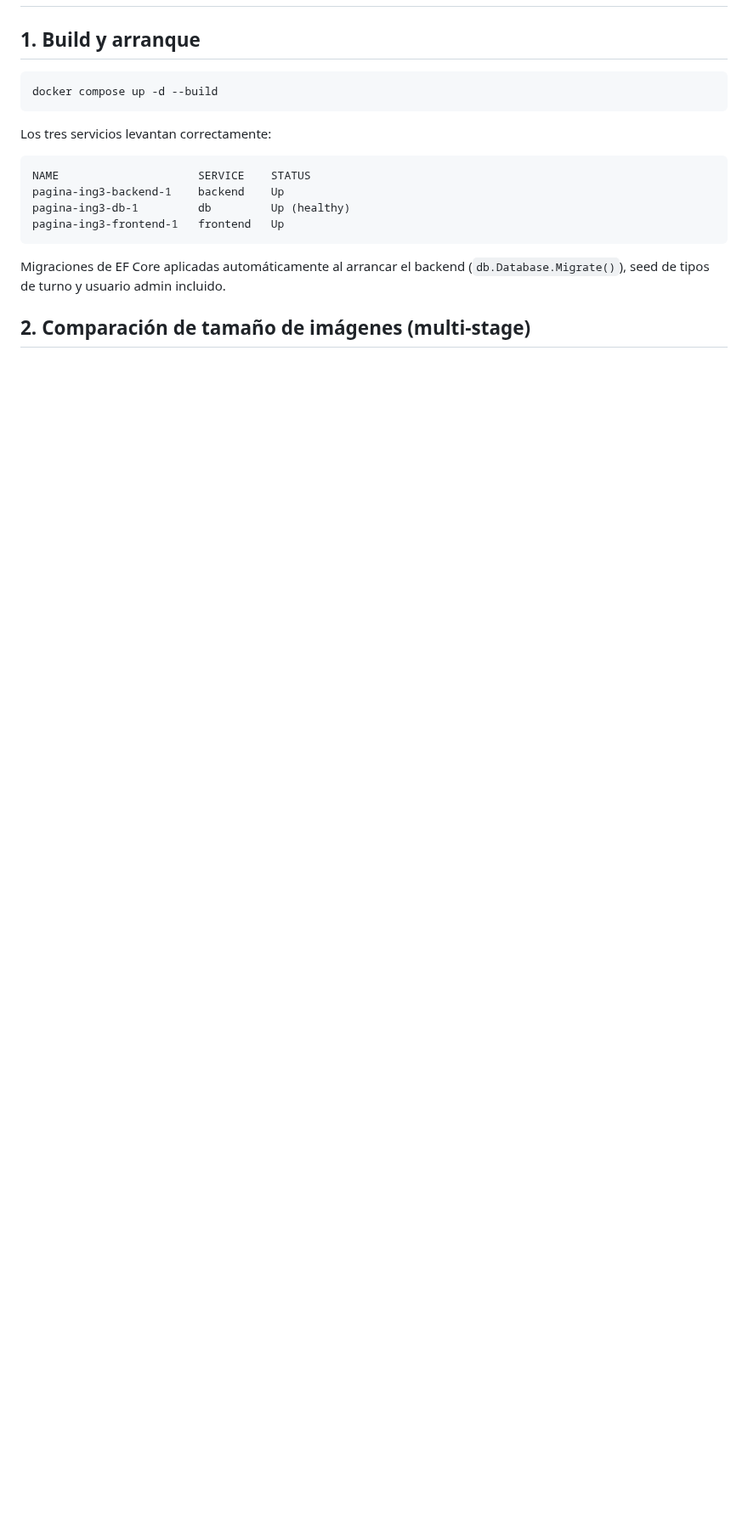
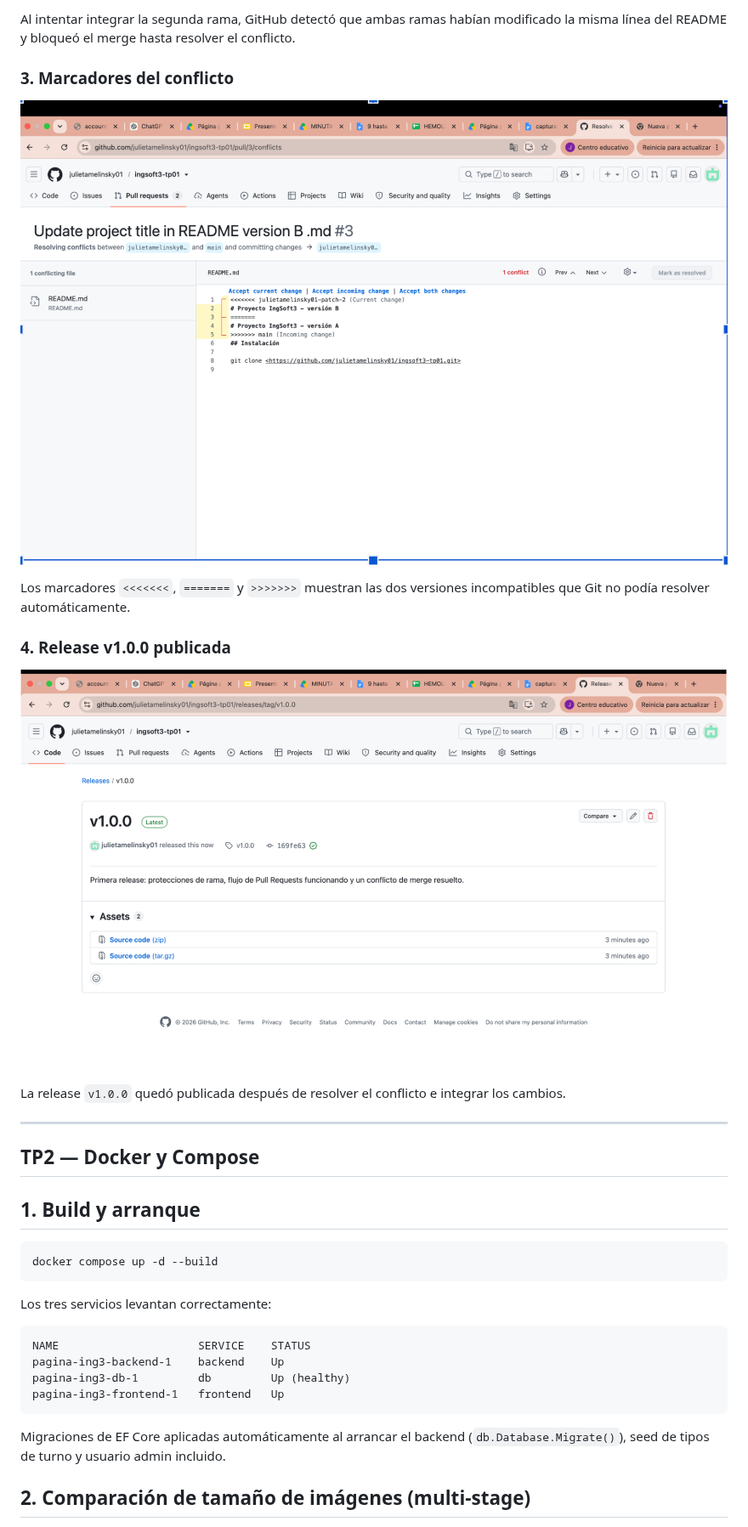
Before and after one commit to julietamelinsky01/Pagina-ing3, a Markdown page: evidencias.md, the part around one of its changes. Shown at 85% size. Rendered like a GitHub page; pictures changed too: img/03-marcadores-conflicto.png (added), img/04-release-publicada.png (added); blank space fills up the shorter version.

```diff
--- a/evidencias.md
+++ b/evidencias.md
@@ -2,3 +15,20 @@
+Al intentar integrar la segunda rama, GitHub detectó que ambas ramas habían modificado la misma línea del README y bloqueó el merge hasta resolver el conflicto.
+
+### 3. Marcadores del conflicto
+
+![Marcadores del conflicto](img/03-marcadores-conflicto.png)
+
+Los marcadores `<<<<<<<`, `=======` y `>>>>>>>` muestran las dos versiones incompatibles que Git no podía resolver automáticamente.
+
+### 4. Release v1.0.0 publicada
+
+![Release v1.0.0](img/04-release-publicada.png)
+
+La release `v1.0.0` quedó publicada después de resolver el conflicto e integrar los cambios.
+
+---
+
+## TP2 — Docker y Compose
 
 ## 1. Build y arranque
 
```
Also changed, not shown: other parts of evidencias.md (+14 -1 lines), decisiones.md (+14 -69 lines), img/02-conflicto-pr.png (added), 1 other file.
